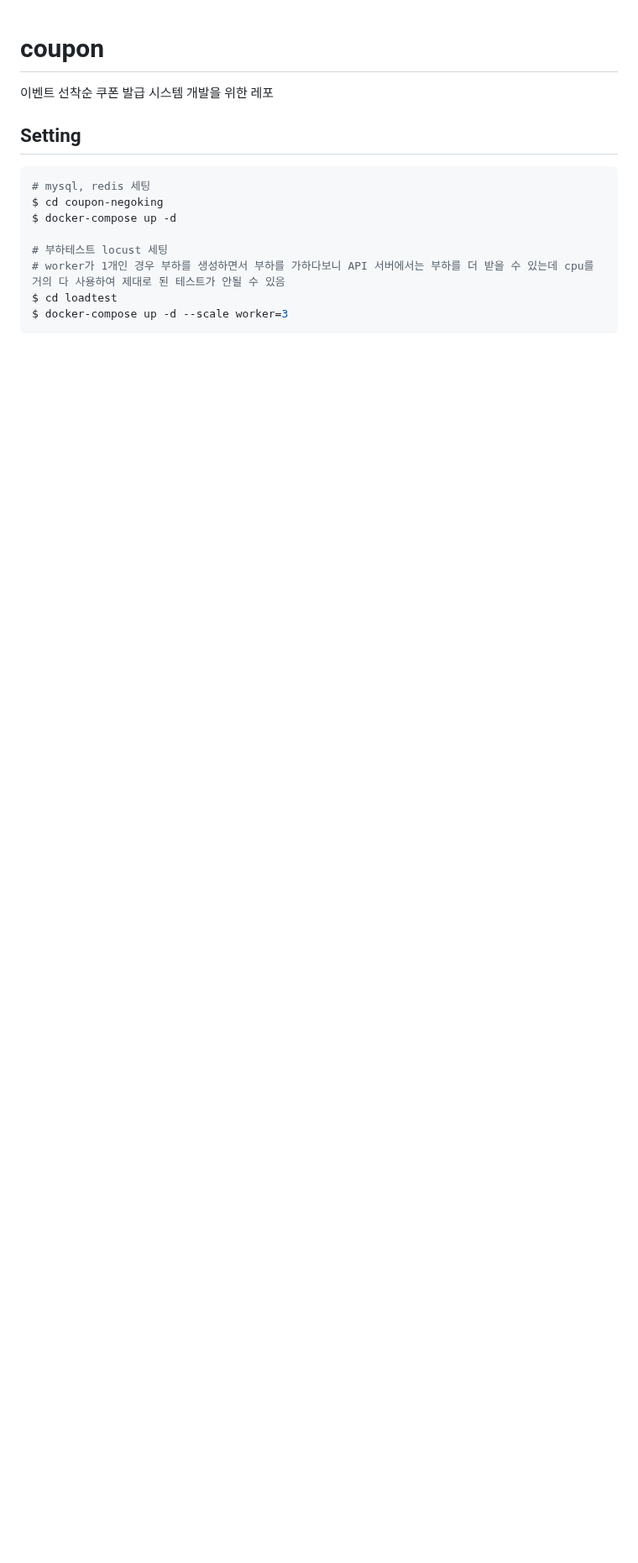
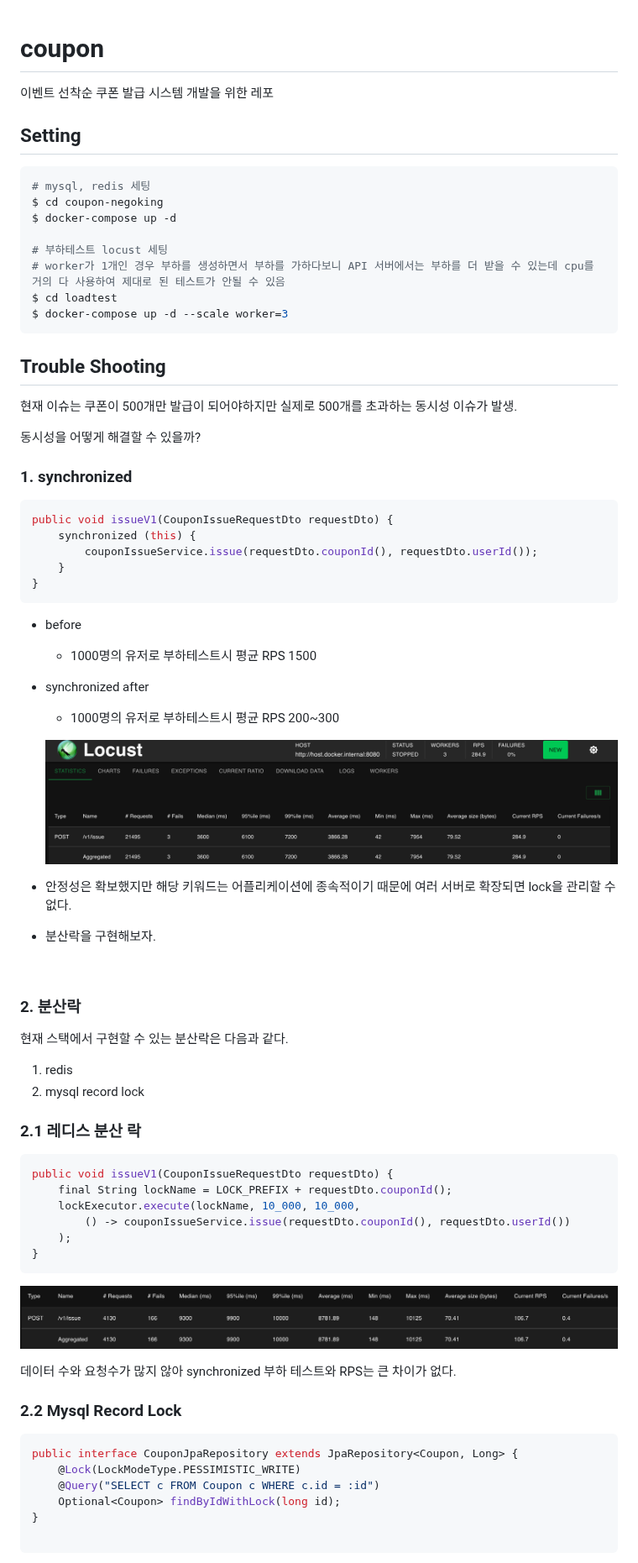
Before and after one commit to ohtaeg/coupon, a Markdown page: README.md, the part around one of its changes. Shown at 84% size. GitHub-like rendering; pictures changed too: images/img.png (added), images/img_3.png (added); blank space fills up the shorter version.

Commit message:
docs (negoking) : 레디스 분산락, mysql record lock 정리

````diff
--- a/README.md
+++ b/README.md
@@ -12,3 +12,60 @@ $ docker-compose up -d
 $ cd loadtest
 $ docker-compose up -d --scale worker=3
 ```
+
+## Trouble Shooting
+현재 이슈는 쿠폰이 500개만 발급이 되어야하지만 실제로 500개를 초과하는 동시성 이슈가 발생.
+
+동시성을 어떻게 해결할 수 있을까?
+
+### 1. synchronized
+```java
+public void issueV1(CouponIssueRequestDto requestDto) {
+    synchronized (this) {
+        couponIssueService.issue(requestDto.couponId(), requestDto.userId());
+    }
+}
+```
+
+- before
+  - 1000명의 유저로 부하테스트시 평균 RPS 1500
+- synchronized after
+  - 1000명의 유저로 부하테스트시 평균 RPS 200~300
+
+  ![img.png](images/img.png)
+
+
+- 안정성은 확보했지만 해당 키워드는 어플리케이션에 종속적이기 때문에 여러 서버로 확장되면 lock을 관리할 수 없다.
+- 분산락을 구현해보자.
+
+<br>
+
+### 2. 분산락
+현재 스택에서 구현할 수 있는 분산락은 다음과 같다.
+1. redis
+2. mysql record lock
+
+
+### 2.1 레디스 분산 락
+```java
+public void issueV1(CouponIssueRequestDto requestDto) {
+    final String lockName = LOCK_PREFIX + requestDto.couponId();
+    lockExecutor.execute(lockName, 10_000, 10_000,
+        () -> couponIssueService.issue(requestDto.couponId(), requestDto.userId())
+    );
+}
+```
+![img_3.png](images/img_3.png)
+
+데이터 수와 요청수가 많지 않아 synchronized 부하 테스트와 RPS는 큰 차이가 없다.
+
+### 2.2 Mysql Record Lock
+```java
+public interface CouponJpaRepository extends JpaRepository<Coupon, Long> {
+    @Lock(LockModeType.PESSIMISTIC_WRITE)
+    @Query("SELECT c FROM Coupon c WHERE c.id = :id")
+    Optional<Coupon> findByIdWithLock(long id);
+}
+
+```
+
````
Also changed, not shown: other parts of README.md (+9 -0 lines), images/img_2.png (added).
